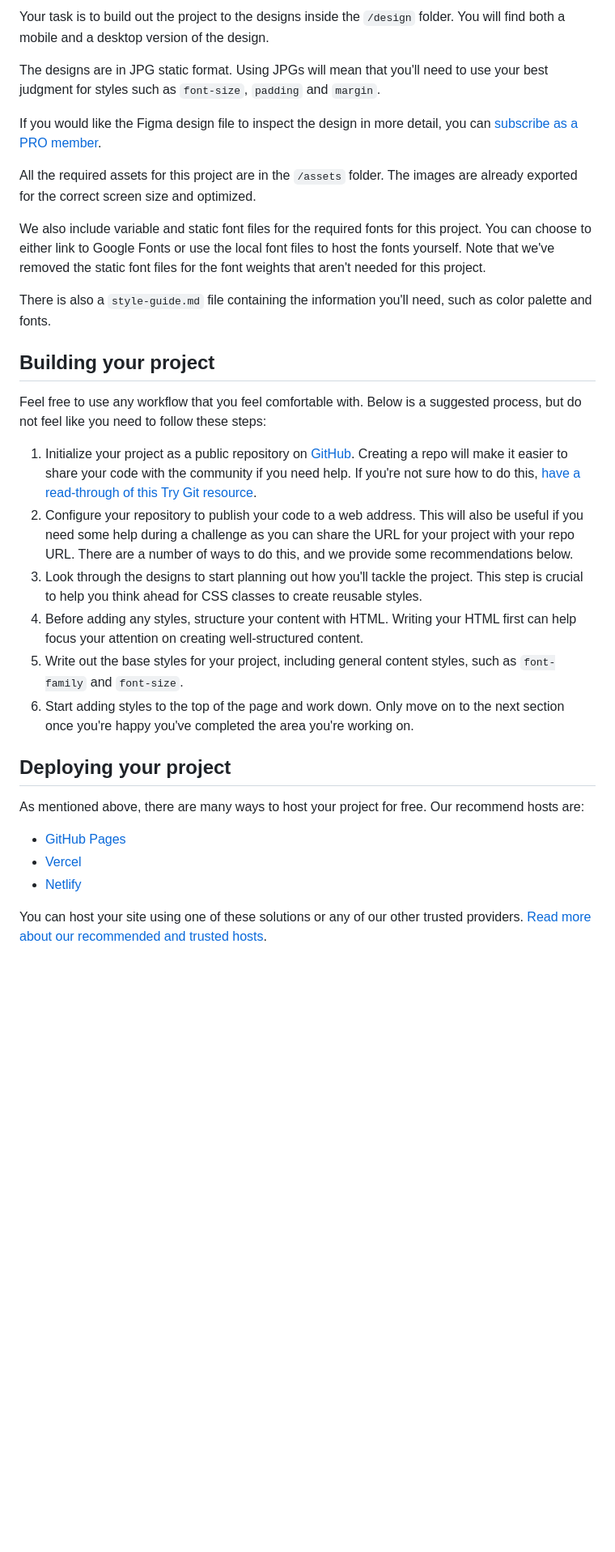
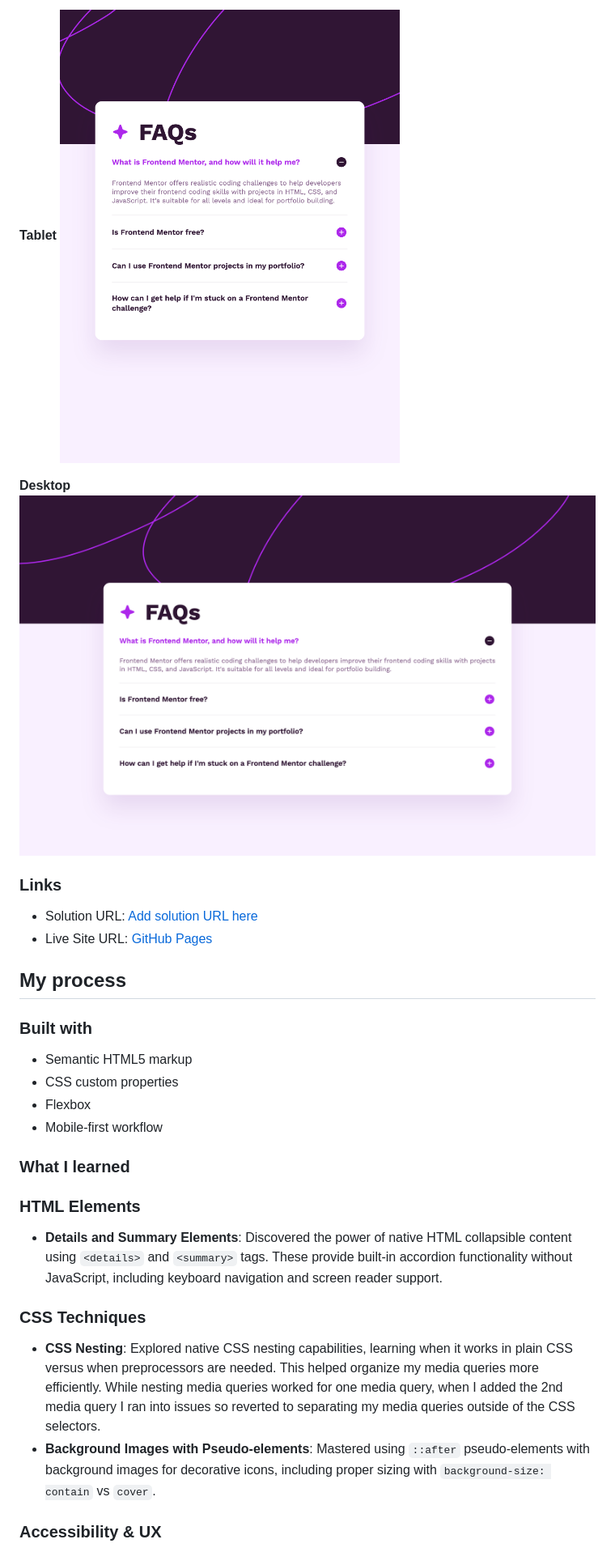
Before and after one commit to kmulqueen/faq-accordian, a Markdown page: README.md, the part around the change printed below. Shown: that part at 81% size. GitHub-like rendering; pictures changed too: assets/images/kyle-solution-desktop.png (added), assets/images/kyle-solution-tablet.png (added); blank space fills up the shorter version.

Commit message:
finished tablet and desktop styles. updated readme

```diff
--- a/README.md
+++ b/README.md
@@ -29,34 +39,34 @@ Want some support on the challenge? [Join our community](https://www.frontendmen
 
-Your task is to build out the project to the designs inside the `/design` folder. You will find both a mobile and a desktop version of the design.
+**Tablet**
+![Kyle Mulqueen's tablet solution](./assets/images/kyle-solution-tablet.png)
 
-The designs are in JPG static format. Using JPGs will mean that you'll need to use your best judgment for styles such as `font-size`, `padding` and `margin`.
+**Desktop**
+![Kyle Mulqueen's desktop solution](./assets/images/kyle-solution-desktop.png)
 
-If you would like the Figma design file to inspect the design in more detail, you can [subscribe as a PRO member](https://www.frontendmentor.io/pro).
+### Links
 
-All the required assets for this project are in the `/assets` folder. The images are already exported for the correct screen size and optimized.
+- Solution URL: [Add solution URL here](https://your-solution-url.com)
+- Live Site URL: [GitHub Pages](https://kmulqueen.github.io/faq-accordian/)
 
-We also include variable and static font files for the required fonts for this project. You can choose to either link to Google Fonts or use the local font files to host the fonts yourself. Note that we've removed the static font files for the font weights that aren't needed for this project.
+## My process
 
-There is also a `style-guide.md` file containing the information you'll need, such as color palette and fonts.
+### Built with
 
-## Building your project
+- Semantic HTML5 markup
+- CSS custom properties
+- Flexbox
+- Mobile-first workflow
 
-Feel free to use any workflow that you feel comfortable with. Below is a suggested process, but do not feel like you need to follow these steps:
+### What I learned
 
-1. Initialize your project as a public repository on [GitHub](https://github.com/). Creating a repo will make it easier to share your code with the community if you need help. If you're not sure how to do this, [have a read-through of this Try Git resource](https://try.github.io/).
-2. Configure your repository to publish your code to a web address. This will also be useful if you need some help during a challenge as you can share the URL for your project with your repo URL. There are a number of ways to do this, and we provide some recommendations below.
-3. Look through the designs to start planning out how you'll tackle the project. This step is crucial to help you think ahead for CSS classes to create reusable styles.
-4. Before adding any styles, structure your content with HTML. Writing your HTML first can help focus your attention on creating well-structured content.
-5. Write out the base styles for your project, including general content styles, such as `font-family` and `font-size`.
-6. Start adding styles to the top of the page and work down. Only move on to the next section once you're happy you've completed the area you're working on.
+### HTML Elements
 
-## Deploying your project
+- **Details and Summary Elements**: Discovered the power of native HTML collapsible content using `<details>` and `<summary>` tags. These provide built-in accordion functionality without JavaScript, including keyboard navigation and screen reader support.
 
-As mentioned above, there are many ways to host your project for free. Our recommend hosts are:
+### CSS Techniques
 
-- [GitHub Pages](https://pages.github.com/)
-- [Vercel](https://vercel.com/)
-- [Netlify](https://www.netlify.com/)
+- **CSS Nesting**: Explored native CSS nesting capabilities, learning when it works in plain CSS versus when preprocessors are needed. This helped organize my media queries more efficiently. While nesting media queries worked for one media query, when I added the 2nd media query I ran into issues so reverted to separating my media queries outside of the CSS selectors.
+- **Background Images with Pseudo-elements**: Mastered using `::after` pseudo-elements with background images for decorative icons, including proper sizing with `background-size: contain` vs `cover`.
 
-You can host your site using one of these solutions or any of our other trusted providers. [Read more about our recommended and trusted hosts](https://medium.com/frontend-mentor/frontend-mentor-trusted-hosting-providers-bf000dfebe).
+### Accessibility & UX
 
```
Also changed, not shown: other parts of README.md (+37 -42 lines), README-template.md (deleted, +0 -113 lines), assets/images/kyle-solution-mobile.png (added), 2 other files.
